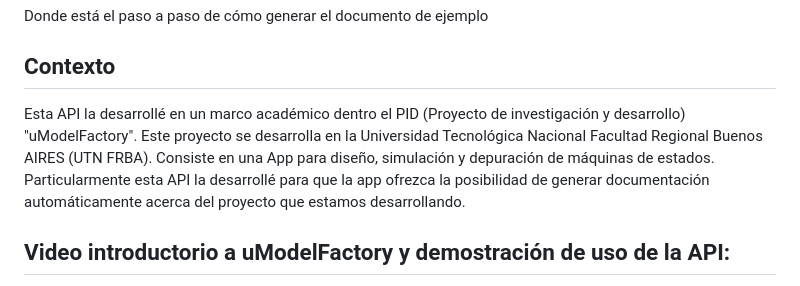
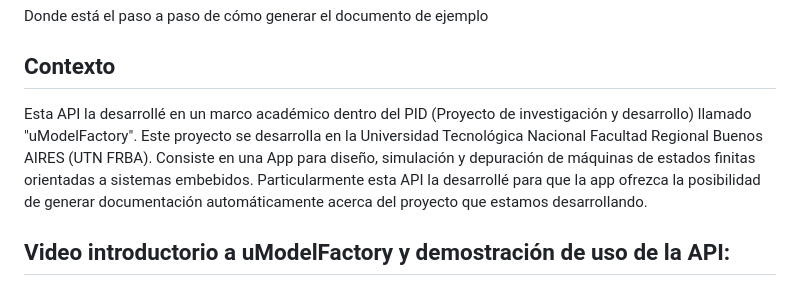
Before and after one commit to NicolasTobiasAlmaraz/api_qt_docx, a Markdown page: README.md, the part around one of its changes. Drawn GitHub-style.

```diff
--- a/README.md
+++ b/README.md
@@ -64,9 +64,9 @@ Cabe destacar que la mejor referencia que pueden tener es seguir el ejemplo de u
 Donde está el paso a paso de cómo generar el documento de ejemplo
 
 ## Contexto
-Esta API la desarrollé en un marco académico dentro el PID (Proyecto de investigación y desarrollo) "uModelFactory".
+Esta API la desarrollé en un marco académico dentro del PID (Proyecto de investigación y desarrollo) llamado "uModelFactory".
 Este proyecto se desarrolla en la Universidad Tecnológica Nacional Facultad Regional Buenos AIRES (UTN FRBA).
-Consiste en una App para diseño, simulación y depuración de máquinas de estados.
+Consiste en una App para diseño, simulación y depuración de máquinas de estados finitas orientadas a sistemas embebidos.
 Particularmente esta API la desarrollé para que la app ofrezca la posibilidad de generar documentación automáticamente acerca del proyecto que estamos desarrollando.
 
 ## Video introductorio a uModelFactory y demostración de uso de la API:
```
Also changed, not shown: other parts of README.md (+1 -1 lines).
